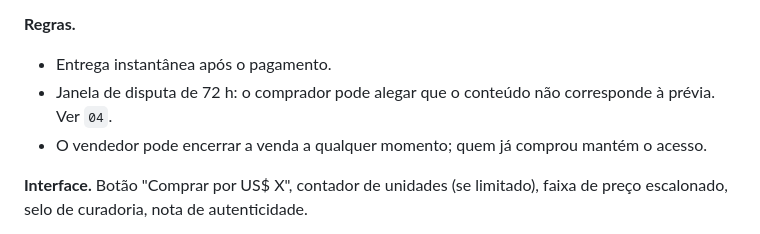
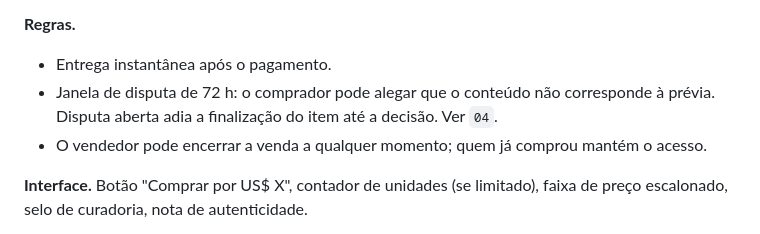
Before and after one commit to rafaelnasser/lula-gay, a Markdown page: docs/02-modelos-de-venda.md, the part around the change. Rendered like a GitHub page.

```diff
--- a/docs/02-modelos-de-venda.md
+++ b/docs/02-modelos-de-venda.md
@@ -44,7 +44,7 @@ Modificadores (combináveis): **compra com exclusividade (buyout)**, edição li
 
 **Regras.**
 - Entrega instantânea após o pagamento.
-- Janela de disputa de 72 h: o comprador pode alegar que o conteúdo não corresponde à prévia. Ver `04`.
+- Janela de disputa de 72 h: o comprador pode alegar que o conteúdo não corresponde à prévia. Disputa aberta adia a finalização do item até a decisão. Ver `04`.
 - O vendedor pode encerrar a venda a qualquer momento; quem já comprou mantém o acesso.
 
 **Interface.** Botão "Comprar por US$ X", contador de unidades (se limitado), faixa de preço escalonado, selo de curadoria, nota de autenticidade.
```
Also changed, not shown: docs/03-anonimato-e-seguranca.md (+2 -2 lines), docs/04-curadoria-e-politica-de-conteudo.md (+1 -1 lines).
